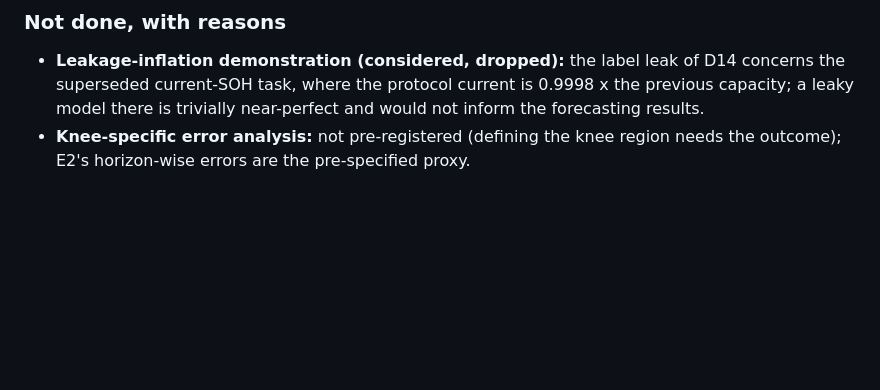
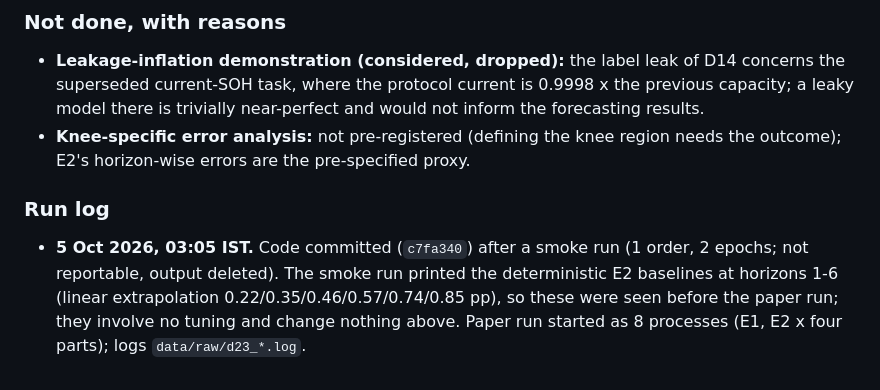
Before and after one commit to TarunSitaraman/residual-tft-ewc, a Markdown page: docs/DECISIONS.md, the part around the change. Drawn GitHub-style; blank space fills up the shorter version.

Commit message:
D23 run log: smoke run and start of the paper run

```diff
--- a/docs/DECISIONS.md
+++ b/docs/DECISIONS.md
@@ -659,3 +659,6 @@ The between-check ageing files of S6 (827 files, 23.2 GB compressed, 132 GB unco
 ### Not done, with reasons
 - **Leakage-inflation demonstration (considered, dropped):** the label leak of D14 concerns the superseded current-SOH task, where the protocol current is 0.9998 x the previous capacity; a leaky model there is trivially near-perfect and would not inform the forecasting results.
 - **Knee-specific error analysis:** not pre-registered (defining the knee region needs the outcome); E2's horizon-wise errors are the pre-specified proxy.
+
+### Run log
+- **5 Oct 2026, 03:05 IST.** Code committed (`c7fa340`) after a smoke run (1 order, 2 epochs; not reportable, output deleted). The smoke run printed the deterministic E2 baselines at horizons 1-6 (linear extrapolation 0.22/0.35/0.46/0.57/0.74/0.85 pp), so these were seen before the paper run; they involve no tuning and change nothing above. Paper run started as 8 processes (E1, E2 x four parts); logs `data/raw/d23_*.log`.
```
